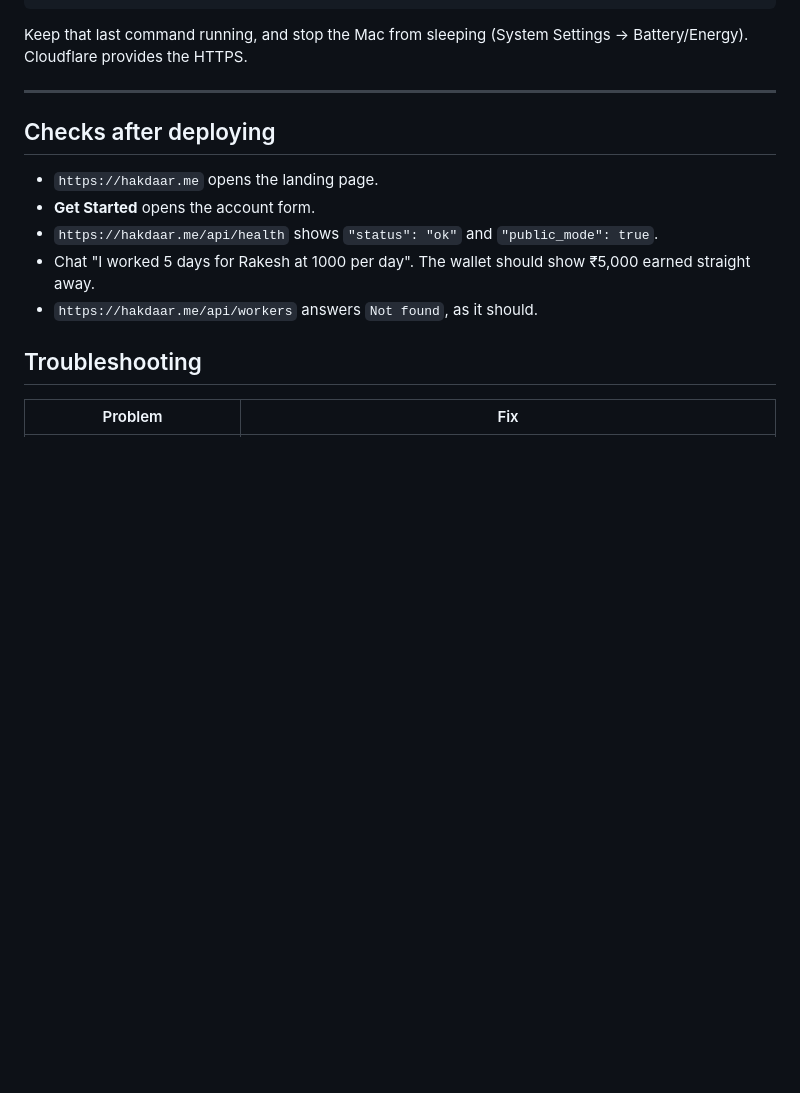
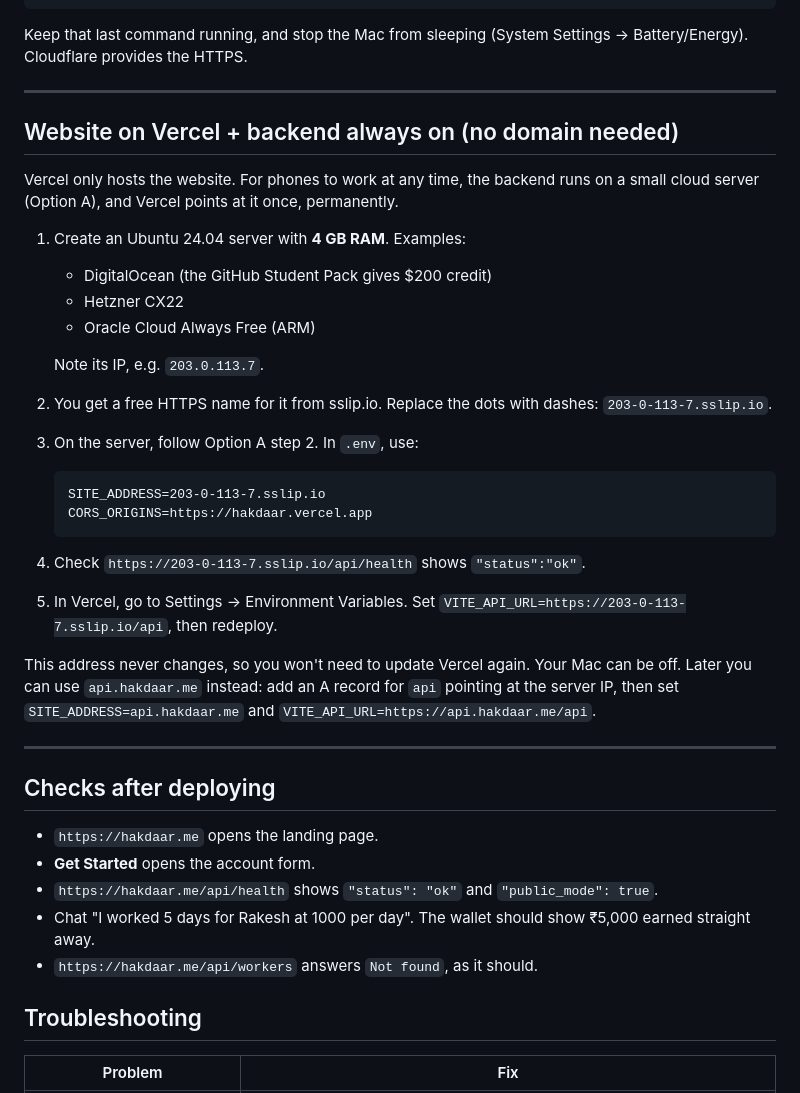
Before and after one commit to riyanshareefshaik/HakDaar, a Markdown page: DEPLOY.md, the part around the change. Rendered like a GitHub page; blank space fills up the shorter version.

Commit message:
DEPLOY.md: always-on backend for the Vercel site (cloud server + sslip.io HTTPS)
Co-Authored-By: Claude Opus 5.5 <noreply@anthropic.com>
Claude-Session: https://claude.ai/code/session_017BTmYK2JAF7jXUmAGajLvY

````diff
--- a/DEPLOY.md
+++ b/DEPLOY.md
@@ -104,6 +104,32 @@ Keep that last command running, and stop the Mac from sleeping (System Settings
 
 ---
 
+## Website on Vercel + backend always on (no domain needed)
+
+Vercel only hosts the website. For phones to work at any time, the backend runs on a small cloud
+server (Option A), and Vercel points at it once, permanently.
+
+1. Create an Ubuntu 24.04 server with **4 GB RAM**. Examples:
+   - DigitalOcean (the GitHub Student Pack gives $200 credit)
+   - Hetzner CX22
+   - Oracle Cloud Always Free (ARM)
+
+   Note its IP, e.g. `203.0.113.7`.
+2. You get a free HTTPS name for it from sslip.io. Replace the dots with dashes: `203-0-113-7.sslip.io`.
+3. On the server, follow Option A step 2. In `.env`, use:
+   ```
+   SITE_ADDRESS=203-0-113-7.sslip.io
+   CORS_ORIGINS=https://hakdaar.vercel.app
+   ```
+4. Check `https://203-0-113-7.sslip.io/api/health` shows `"status":"ok"`.
+5. In Vercel, go to Settings → Environment Variables. Set `VITE_API_URL=https://203-0-113-7.sslip.io/api`, then redeploy.
+
+This address never changes, so you won't need to update Vercel again. Your Mac can be off. Later you
+can use `api.hakdaar.me` instead: add an A record for `api` pointing at the server IP, then set
+`SITE_ADDRESS=api.hakdaar.me` and `VITE_API_URL=https://api.hakdaar.me/api`.
+
+---
+
 ## Checks after deploying
 
 - `https://hakdaar.me` opens the landing page.
````
